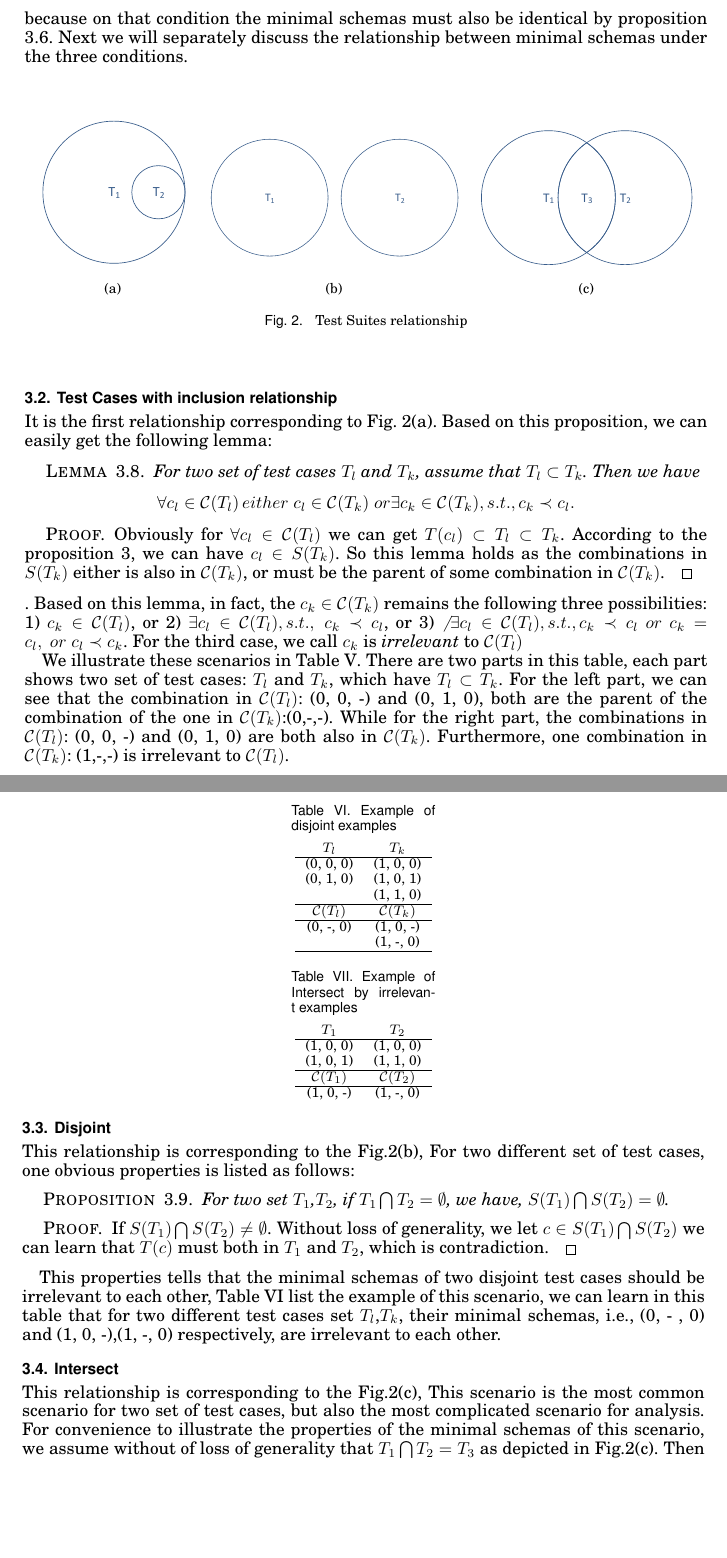
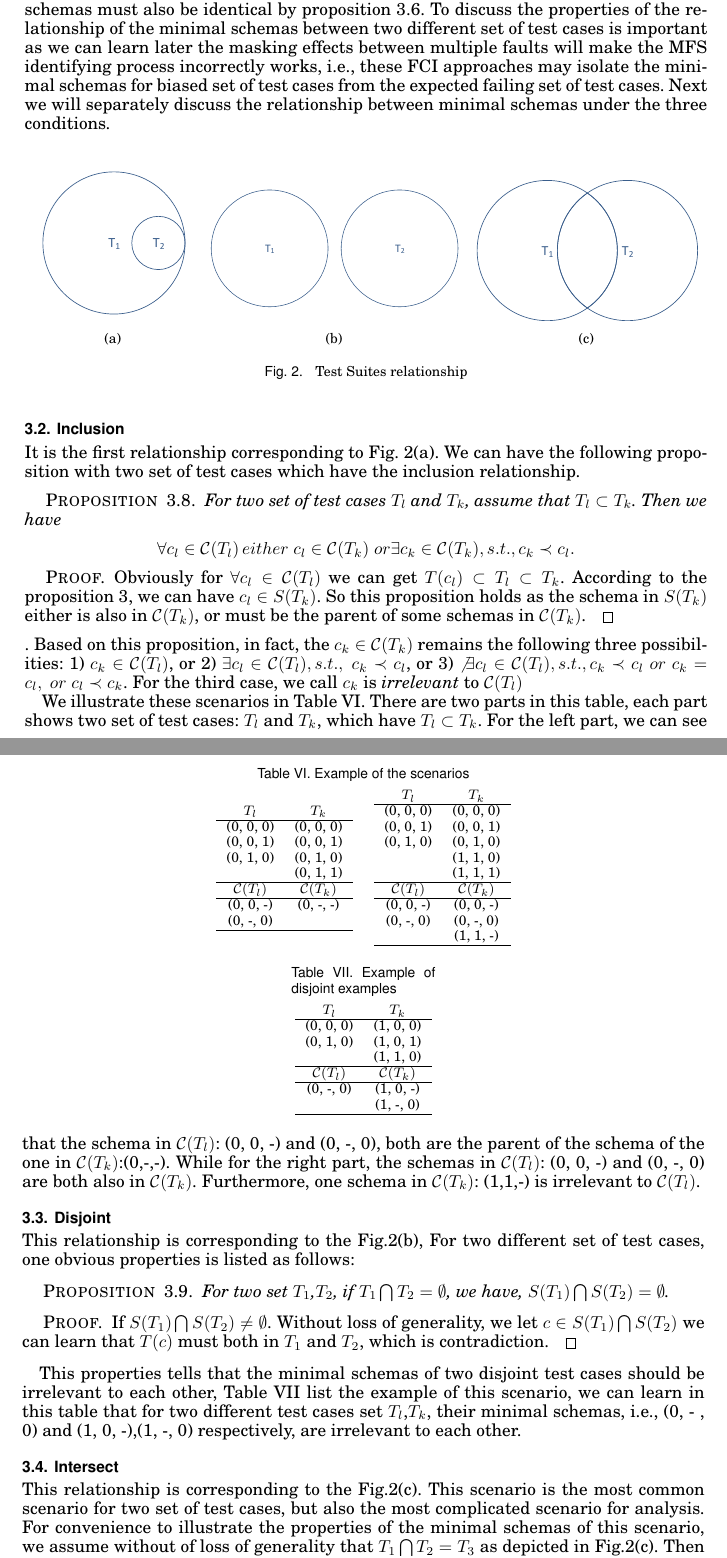
Before and after one commit to niuxintao/tosem-mfs-multiple, a LaTeX paper (v2-acmsmall-sample.tex): two parts of pages 8 and 9 of 27, joined at a grey line, cut so that both start at the same text, the shorter picture padded with empty space. The pictures show the PDF file v2-acmsmall-sample.pdf that the author committed with the source.

Commit message:
4.27.23.39

```diff
--- a/v2-acmsmall-sample.tex
+++ b/v2-acmsmall-sample.tex
@@ -354,8 +354,20 @@ In fact by definition of $M(S(T))$, for $\forall c'\in S(T) \backslash M(S(T))$,
 Hence, $\bigcup_{c \in S(T)} T(c) = \bigcup_{c \in M(S(T))} T(c)$, and $M(S(T))$ is the set of schemas that holds this proposition.
 \end{proof}
 
-For example, in table, for these test cases, the minimal MFS is .
-
+For example, table \ref{example_minimal_schemas} lists the $S(T)$ and minimal schemas $\mathcal{C}(T)$ for set of test cases $T$. We can see that for any other schemas not in $\mathcal{C}(T)$, either can we find a test case not in $T$  hit the schema, e.g.,(0,0,-,-) with the test case (0,0,1,1) not in $T$, or is the parent schema of one of this two minimal schemas, e.g.,(0,0,0,0) the parent schema of both (0,0,0,-) and (0,0,-,0).
+\begin{table}
+\centering
+\tbl{Example of the minimal schemas\label{example_minimal_schemas}}{
+  \begin{tabular}{c | c | c }
+ $T$ & $S(T)$ & $\mathcal{C}(T)$\\ \hline
+(0, 0, 0 ,0) & (0, 0, 0, 0) & (0, 0, 0, -)\\
+(0, 0, 0 ,1) & (0, 0, 0, 1) & (0, 0, -, 0)\\
+(0, 0, 1 ,0) & (0, 0, 1, 0) & \\
+             & (0, 0, 0, -) & \\
+             & (0, 0, -, 0) & \\ \hline
+  \end{tabular}
+  }
+  \end{table}
 
 Let $\mathcal{C}(T_{F_{m}})$ denote the set of all the test cases triggering fault $F_{m}$ , then $\mathcal{C}(T_{F_{m}})$ actually is the set of MFS of $F_{m}$ by definition of MFS. And obviously for $\forall c_{m}$ we have $\mathcal{C}(T(c_{m})) = \{c_{m}\}$.
 
@@ -376,7 +388,7 @@ From the construction process of $\mathcal{C}(T)$, one observation is that the s
 %Further observation,
 %
 %From this two observation, we can have the following lemma:
-For two different set of test cases, the minimal schemas of these set varies. However, we can still get some properties of these various minimal schemas, which is based on the relationship between with set of test cases we examine. In fact, there are three possible relationships between different set of test cases: \emph{inclusion}, \emph{disjoint}, and \emph{intersection} as listed in figure \ref{fig:testSuite}. We didn't list the condition that two set that are identical, because on that condition the minimal schemas must also be identical by proposition 3.6. Next we will separately discuss the relationship between minimal schemas under the three conditions.
+For two different set of test cases, there exist some relationships between the minimal schemas of these two set, which varies in the relevancy between this two different set of test cases. In fact, there are three possible associations between two different set of test cases: \emph{inclusion}, \emph{disjoint}, and \emph{intersection} as listed in figure \ref{fig:testSuite}. We didn't list the condition that two set that are identical, because on that condition the minimal schemas must also be identical by proposition 3.6. To discuss the properties of the relationship of the minimal schemas between two different set of test cases is important as we can learn later the masking effects between multiple faults will make the MFS identifying process incorrectly works, i.e., these FCI approaches may isolate the minimal schemas for biased set of test cases from the expected failing set of test cases.  Next we will separately discuss the relationship between minimal schemas under the three conditions.
 
 \begin{figure*}[ht]
 \centering
@@ -399,22 +411,22 @@ For two different set of test cases, the minimal schemas of these set varies. Ho
 \label{fig:testSuite}
 \end{figure*}
 
-\subsection{Test Cases with inclusion relationship}
+\subsection{Inclusion}
 
-It is the first relationship corresponding to Fig. \ref{fig:inclusion}. Based on this proposition, we can easily get the following lemma:
+It is the first relationship corresponding to Fig. \ref{fig:inclusion}. We can have the following proposition with two set of test cases which have the inclusion relationship.
 %\newtheorem{lemma}{Lemma}
-\begin{lemma}
+\begin{proposition}
 For two set of test cases $T_{l}$ and $T_{k}$, assume that $T_{l} \subset T_{k}$. Then we have
  \begin{displaymath} \forall c_{l} \in \mathcal{C}(T_{l})\,  either\ c_{l} \in \mathcal{C}(T_{k})\ or \exists c_{k} \in \mathcal{C}(T_{k}), s.t., c_{k} \prec c_{l}.
  \end{displaymath}
-\end{lemma}
+\end{proposition}
 
 \begin{proof}
-Obviously for $\forall c_{l} \in \mathcal{C}(T_{l}) $ we can get $T(c_{l}) \subset T_{l} \subset T_{k}$. According to the proposition 3, we can have $c_{l} \in S(T_{k})$. So this lemma holds as the combinations in $S(T_{k})$ either is also in $\mathcal{C}(T_{k})$, or must be the parent of some combination in $\mathcal{C}(T_{k})$.
+Obviously for $\forall c_{l} \in \mathcal{C}(T_{l}) $ we can get $T(c_{l}) \subset T_{l} \subset T_{k}$. According to the proposition 3, we can have $c_{l} \in S(T_{k})$. So this proposition holds as the schema in $S(T_{k})$ either is also in $\mathcal{C}(T_{k})$, or must be the parent of some schemas in $\mathcal{C}(T_{k})$.
 \end{proof}.
-Based on this lemma, in fact, the $c_{k} \in \mathcal{C}(T_{k})$  remains the following three possibilities: 1) $c_{k} \in \mathcal{C}(T_{l})$, or 2) $\exists c_{l} \in \mathcal{C}(T_{l}), s.t.,\ c_{k} \prec c_{l}$, or 3) $\not\exists c_{l} \in \mathcal{C}(T_{l}), s.t., c_{k} \prec c_{l}\ or\ c_{k} = c_{l},\ or\ c_{l} \prec c_{k}$. For the third case, we call $c_{k}$ is \emph{irrelevant} to $\mathcal{C}(T_{l})$
+Based on this proposition, in fact, the $c_{k} \in \mathcal{C}(T_{k})$  remains the following three possibilities: 1) $c_{k} \in \mathcal{C}(T_{l})$, or 2) $\exists c_{l} \in \mathcal{C}(T_{l}), s.t.,\ c_{k} \prec c_{l}$, or 3) $\not\exists c_{l} \in \mathcal{C}(T_{l}), s.t., c_{k} \prec c_{l}\ or\ c_{k} = c_{l},\ or\ c_{l} \prec c_{k}$. For the third case, we call $c_{k}$ is \emph{irrelevant} to $\mathcal{C}(T_{l})$
 
-We illustrate these scenarios in Table \ref{example_three_condition}. There are two parts in this table, each part shows two set of test cases: $T_{l}$ and $T_{k}$, which have $T_{l} \subset T_{k}$. For the left part, we can see that the combination in $\mathcal{C}(T_{l})$: (0, 0, -) and (0, 1, 0), both are the parent of the combination of the one in $\mathcal{C}(T_{k})$:(0,-,-). While for the right part, the combinations in $\mathcal{C}(T_{l})$: (0, 0, -) and (0, 1, 0) are both also in $\mathcal{C}(T_{k})$. Furthermore, one combination in $\mathcal{C}(T_{k})$: (1,-,-) is irrelevant to $\mathcal{C}(T_{l})$.
+We illustrate these scenarios in Table \ref{example_three_condition}. There are two parts in this table, each part shows two set of test cases: $T_{l}$ and $T_{k}$, which have $T_{l} \subset T_{k}$. For the left part, we can see that the schema in $\mathcal{C}(T_{l})$: (0, 0, -) and (0, -, 0), both are the parent of the schema of the one in $\mathcal{C}(T_{k})$:(0,-,-). While for the right part, the schemas in $\mathcal{C}(T_{l})$: (0, 0, -) and (0, -, 0) are both also in $\mathcal{C}(T_{k})$. Furthermore, one schema in $\mathcal{C}(T_{k})$: (1,1,-) is irrelevant to $\mathcal{C}(T_{l})$.
 
 %in which the left part shows the case that the failure-inducing combinations satisfy the first properties( both (0,0,-) and (0,1,0) subsume (0,-,-)). While the right part give an example to the second properties, as (1,-,-) is irrelevant to any one of (0,0,-) and (0,1,0).
 
@@ -524,12 +534,10 @@ As we get that the identical schema must share the identical test cases, then th
 
 We must know that this proposition holds when some schemas in $\mathcal{C}(T_{3})$ also in $\mathcal{C}(T_{1})$ and $\mathcal{C}(T_{2})$, this can be satisfied at some condition because $T_{3} \in T_{1}$ and  $T_{3} \in T_{2}$.
 
-For example, Table \ref{example_intersect_identical} shows two test cases interact each other at test cases (1,0,0),(1,0,1),(1,1,0)and (1,1,1), and they have identical minimal schemas, i.e., (1,-,-), which is also the minimal schema in $\mathcal{C}(T_{3})$.
+For example, Table \ref{example_intersect_identical} shows two test cases interact each other at test cases (1,1,0)and (1,1,1), and they have identical minimal schemas, i.e., (1,1,-), which is also the minimal schema in $\mathcal{C}(T_{3})$.
 
 \begin{table}
 \centering
 \tbl{Example of Intersect by identical examples \label{example_intersect_identical}}{
   \begin{tabular}{ccc}
 $T_{1}$&$T_{2}$ &$T_{3}$\\ \hline
-(0, 1, 0)   & (0, 0, 0) & (1, 0, 0) \\
-(1, 0, 0)   & (0, 0, 1) & (1, 0, 1)\\
```
Also changed, not shown: testSuite3.eps, v2-acmsmall-sample.pdf, v2-acmsmall-sample.tex (32 more changed lines), 5 other files.
